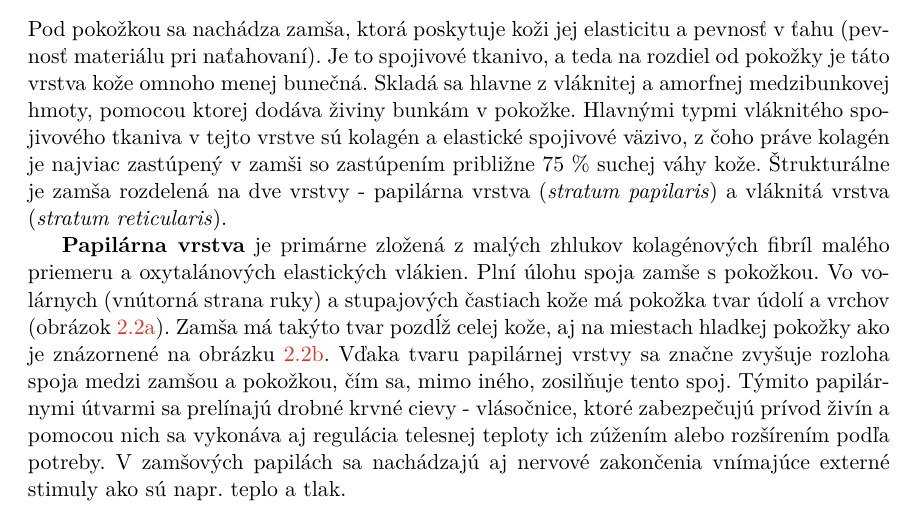
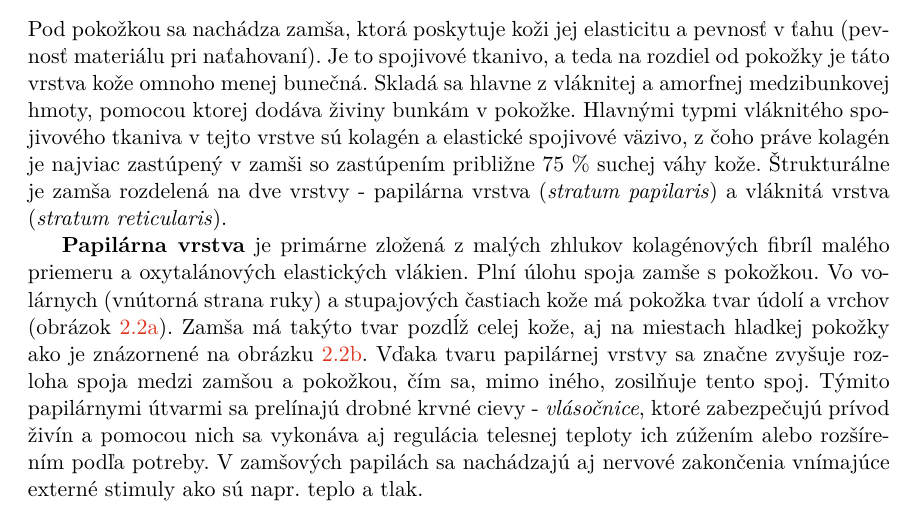
Before and after one commit to pemeth/wsq_editor, a LaTeX thesis (doc/xnemet04.tex, which reads doc/projekt-01-kapitoly-chapters.tex): part of page 8 of 54, cut so that both start at the same text. Compiled offline with pdfLaTeX.

Commit message:
Emphasise a term in subsection Zamsa
Vlasocnice.

```diff
--- a/doc/projekt-01-kapitoly-chapters.tex
+++ b/doc/projekt-01-kapitoly-chapters.tex
@@ -71,7 +71,7 @@
   (obrázok \ref{obr:zamsa_a_papily/papily_prierez}). Zamša má takýto tvar pozdĺž celej kože, aj na miestach hladkej pokožky ako je znázornené na
   obrázku~{\ref{obr:zamsa_a_papily/zamsa}}.
   Vďaka tvaru papilárnej vrstvy sa značne zvyšuje rozloha spoja medzi zamšou a pokožkou, čím sa, mimo iného, zosilňuje tento spoj.
-  Týmito papilárnymi útvarmi sa prelínajú drobné krvné cievy - vlásočnice, ktoré zabezpečujú prívod živín a pomocou nich sa vykonáva aj regulácia telesnej
+  Týmito papilárnymi útvarmi sa prelínajú drobné krvné cievy - \emph{vlásočnice}, ktoré zabezpečujú prívod živín a pomocou nich sa vykonáva aj regulácia telesnej
   teploty ich zúžením alebo rozšírením podľa potreby. V zamšových papilách sa nachádzajú aj nervové zakončenia vnímajúce externé stimuly ako sú napr. teplo a tlak.
 
   \textbf{Vláknitá vrstva} je oproti papilárnej zložená z kolagénových fibríl väčšieho priemeru, ktoré sa zamotávajú do veľkých zväzkov vlákien,
```
